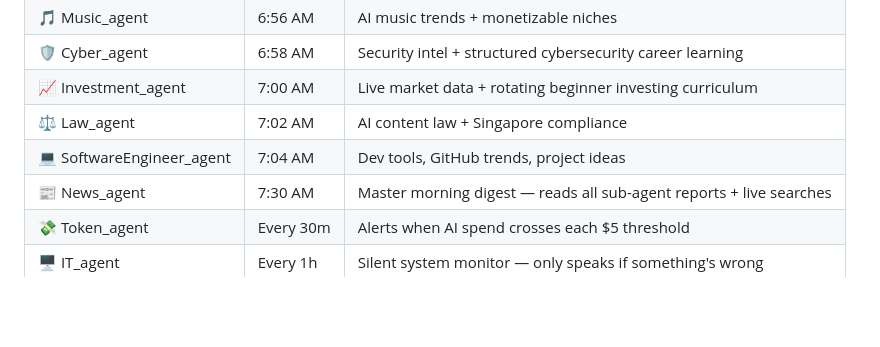
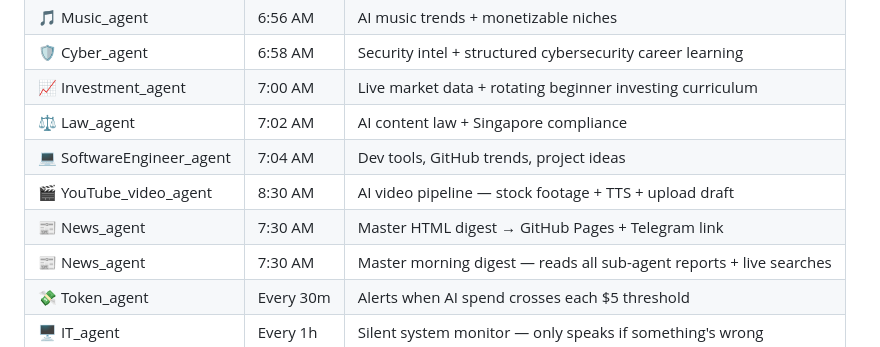
Before and after one commit to TheBoredNerd0/theborednerd-journey, a Markdown page: README.md, the part around the change. Rendered like a GitHub page; blank space fills up the shorter version.

Commit message:
docs: update README agent count from 12 to 14 (add YouTube_video + News agents)

```diff
--- a/README.md
+++ b/README.md
@@ -28,6 +28,8 @@ No hype. Just building.
 | 📈 Investment_agent | 7:00 AM | Live market data + rotating beginner investing curriculum |
 | ⚖️ Law_agent | 7:02 AM | AI content law + Singapore compliance |
 | 💻 SoftwareEngineer_agent | 7:04 AM | Dev tools, GitHub trends, project ideas |
+| 🎬 YouTube_video_agent | 8:30 AM | AI video pipeline — stock footage + TTS + upload draft |
+| 📰 News_agent | 7:30 AM | Master HTML digest → GitHub Pages + Telegram link |
 | 📰 News_agent | 7:30 AM | Master morning digest — reads all sub-agent reports + live searches |
 | 💸 Token_agent | Every 30m | Alerts when AI spend crosses each $5 threshold |
 | 🖥️ IT_agent | Every 1h | Silent system monitor — only speaks if something's wrong |
```
